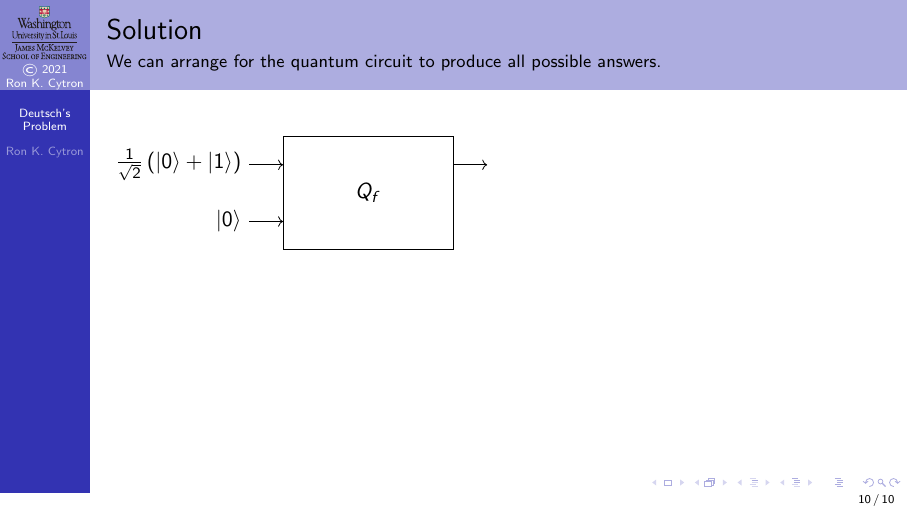
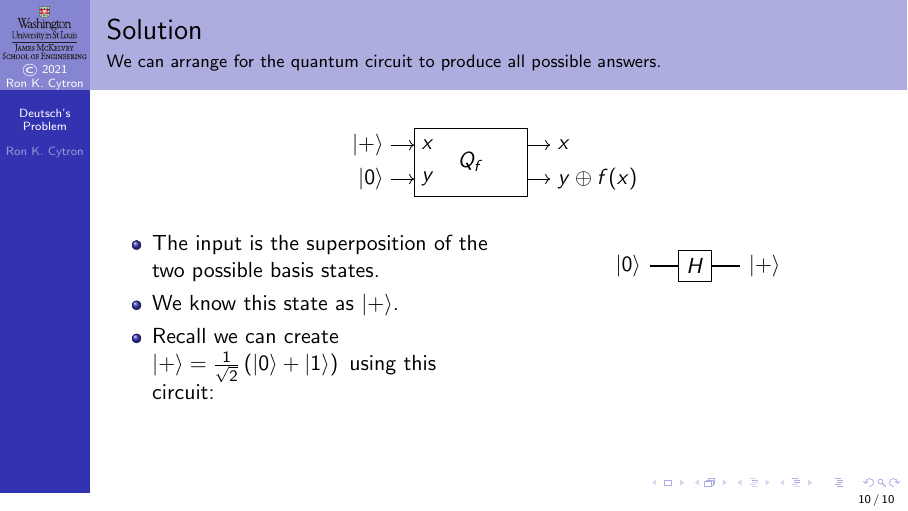
Before and after one commit to ProfRonCytron/ZeboCopy, LaTeX slides (single.tex, which reads 21.tex): page 31 of 31 before the commit and page 33 of 33 after it. Compiled offline with pdfLaTeX.

Commit message:
Update on Overleaf.

```diff
--- a/21.tex
+++ b/21.tex
@@ -247,14 +247,30 @@ Thus, we add an \PauliX{} gate after the \NamedGate{CNOT} gate:
 
 \begin{frame}{Solution}{We can arrange for the quantum circuit to produce all possible answers.}
 
+\begin{center}
+\begin{GateBox}[scale=1.0]{2}{1.2}{2}
+\BoxLabel{$Q_f$}
+\Input{0}{\alt<1>{\QPlus{}}{\ket{+}}}
+\Input{1}{\ket{0}}
+\ComputeMyY{0}\draw (0,\MyY) node[right] {$x$};
+\ComputeMyY{1}\draw (0,\MyY) node[right] {$y$};
+\Output{0}{$x$}
+\Output{1}{\Xor{y}{f(x)}}
+\end{GateBox}
+\end{center}
 \TwoColumns{%
-\begin{GateBox}[scale=1.0]{3}{2}{2}
-\BoxLabel{$Q_f$}
-\Input{0}{\QPlus{}}
-\Input{1}{\ket{0}}
-\Output{0}{}
-\end{GateBox}
+\begin{itemize}
+    \item<1-> The input is the superposition of the two possible basis states.
+    \item<2-> We know this state as \ket{+}.
+    \item<3-> Recall we can create $\ket{+}=\QPlus{}$ using this circuit:
+\end{itemize}
 }{%
+\visible<3->{%
+\begin{center}
+\adjustbox{valign=t}{\begin{quantikz}
+\lstick{\ket{0}} &  \gate{H} &  \qw \rstick{\ket{+}}
+\end{quantikz}}%
+\end{center}}
 }
 
 \end{frame}
```
